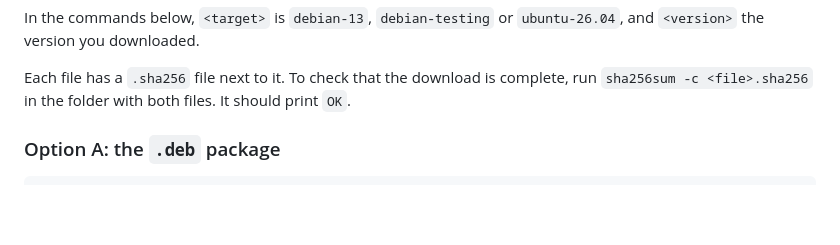
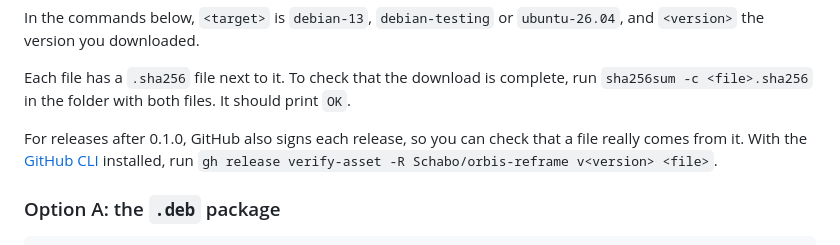
Before and after one commit to Schabo/orbis-reframe, a Markdown page: docs/manual/getting-started.md, the part around the change. GitHub-like rendering; blank space fills up the shorter version.

```diff
--- a/docs/manual/getting-started.md
+++ b/docs/manual/getting-started.md
@@ -100,6 +100,11 @@ In the commands below, `<target>` is `debian-13`, `debian-testing` or `ubuntu-26
 Each file has a `.sha256` file next to it. To check that the download is
 complete, run `sha256sum -c <file>.sha256` in the folder with both files.
 It should print `OK`.
+
+For releases after 0.1.0, GitHub also signs each release, so you can check
+that a file really comes from it. With the
+[GitHub CLI](https://cli.github.com/) installed, run
+`gh release verify-asset -R Schabo/orbis-reframe v<version> <file>`.
 
 ### Option A: the `.deb` package
 
```
Also changed, not shown: docs/RELEASE.md (+6 -2 lines).
